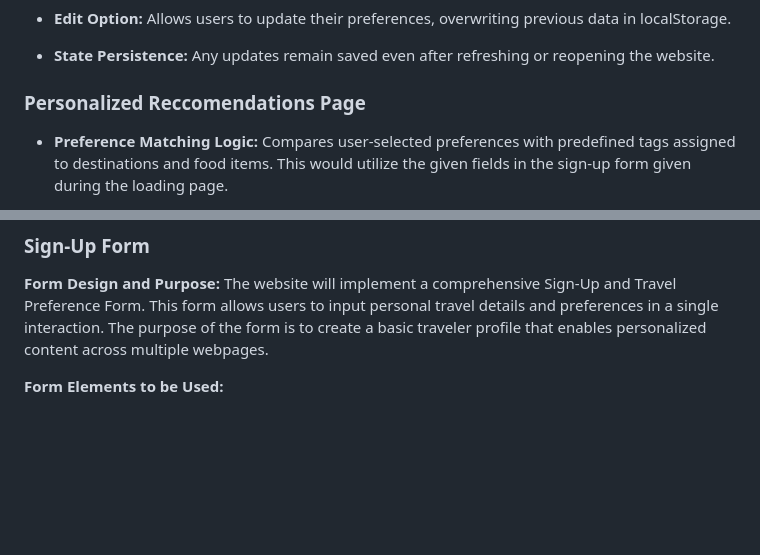
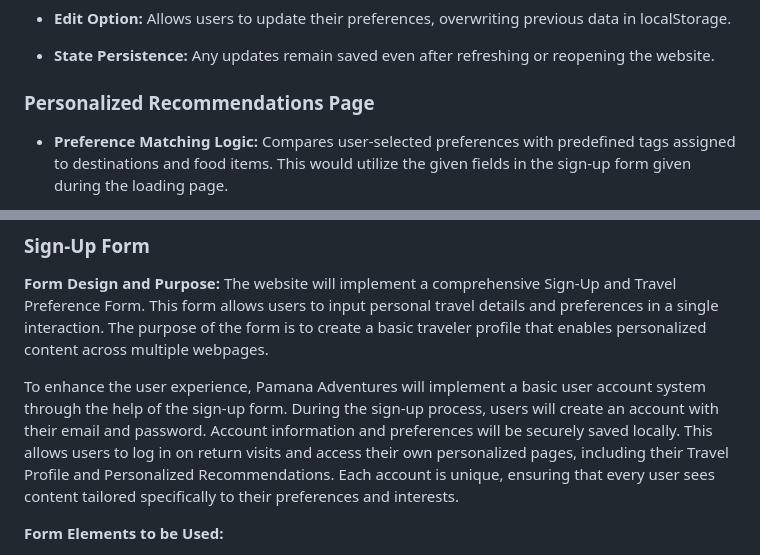
Before and after one commit to rafaelayatco/WDProjBeGaborniYatco, a Markdown page: README.md, 2 parts joined by grey strips. Drawn GitHub-style; blank space fills up the shorter version.

```diff
--- a/README.md
+++ b/README.md
@@ -92,7 +98,7 @@ This page will automatically generate destination and activity recommendations b
 - **State Persistence:** Any updates remain saved even after refreshing or reopening the website.
 
 
-### Personalized Reccomendations Page
+### Personalized Recommendations Page
 
 - **Preference Matching Logic:** Compares user-selected preferences with predefined tags assigned to destinations and food items. This would utilize the given fields in the sign-up form given during the loading page.
 
@@ -116,6 +122,8 @@ This page will automatically generate destination and activity recommendations b
 **Form Design and Purpose:**
 The website will implement a comprehensive Sign-Up and Travel Preference Form. This form allows users to input personal travel details and preferences in a single interaction. The purpose of the form is to create a basic traveler profile that enables personalized content across multiple webpages.
 
+To enhance the user experience, Pamana Adventures will implement a basic user account system through the help of the sign-up form. During the sign-up process, users will create an account with their email and password. Account information and preferences will be securely saved locally. This allows users to log in on return visits and access their own personalized pages, including their Travel Profile and Personalized Recommendations. Each account is unique, ensuring that every user sees content tailored specifically to their preferences and interests.
+
 **Form Elements to be Used:**
 - Text input (Name)
 - Email input (Email address)
```
Also changed, not shown: other parts of README.md (+9 -3 lines), assets/wireframe/Wireframe (3).png (added), assets/wireframe/login.png (added).
